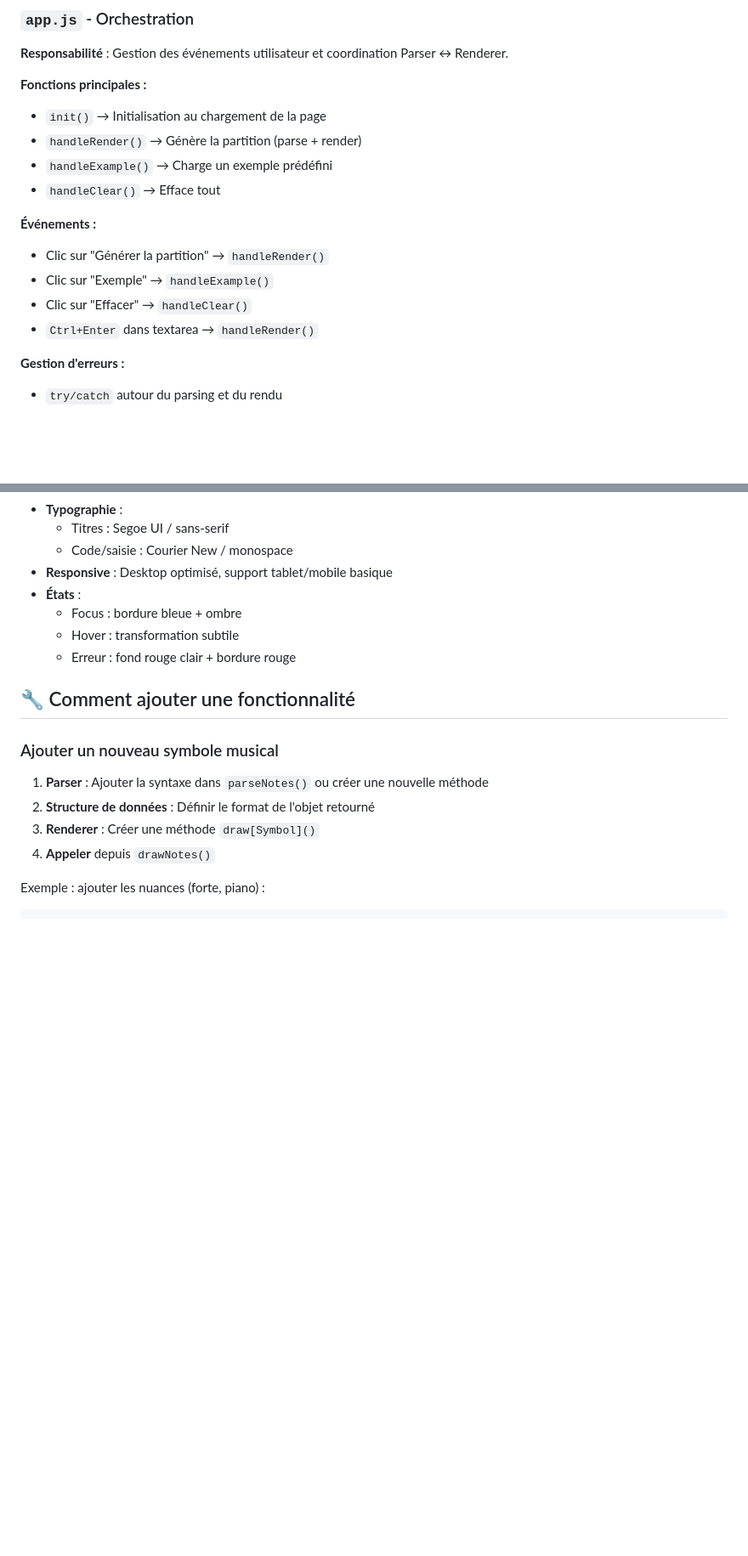
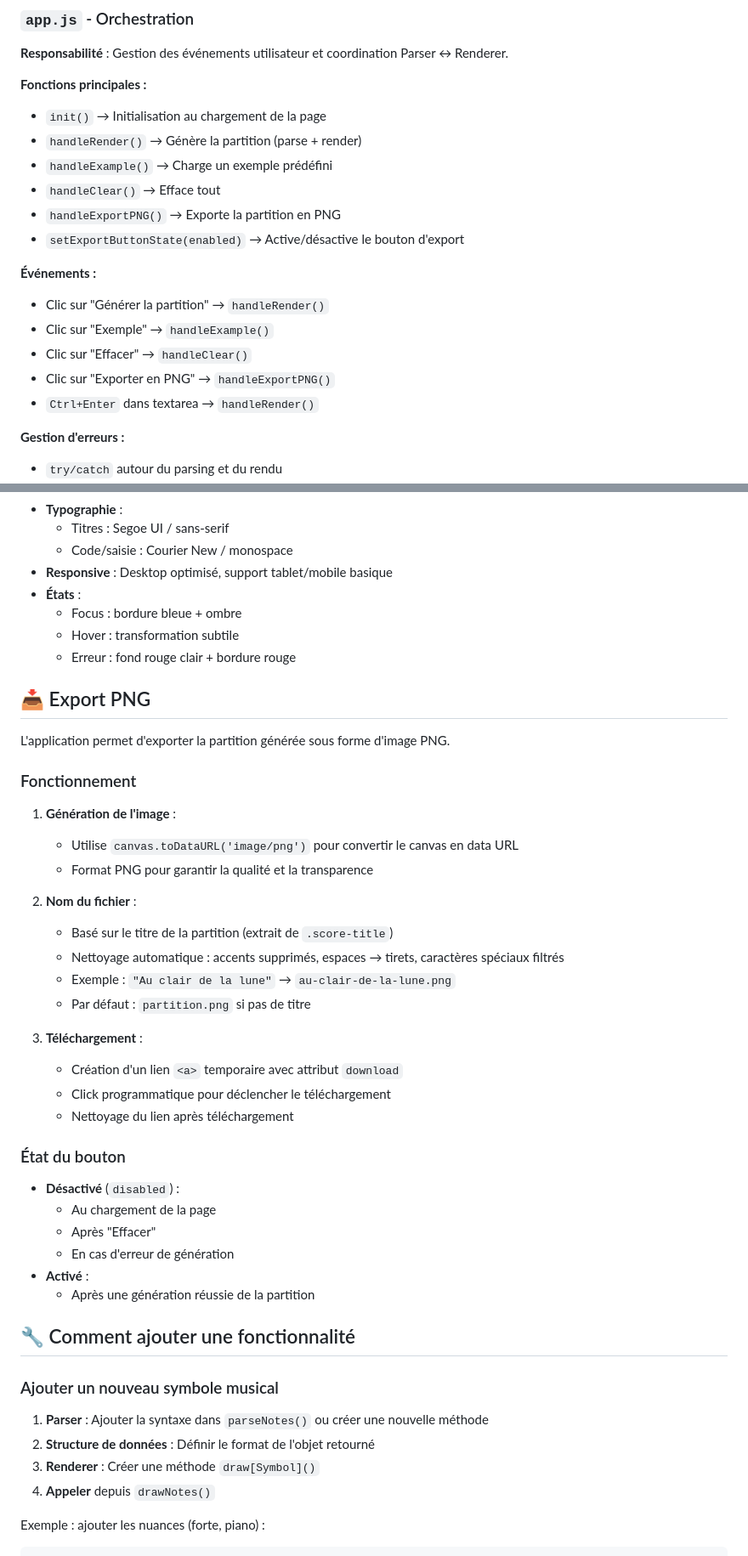
Before and after one commit to dpamar/music-helper, a Markdown page: CLAUDE.md, 2 parts joined by grey strips. Shown at 85% size. Rendered like a GitHub page; blank space fills up the shorter version.

Commit message:
docs(export): document PNG export feature in CLAUDE.md
- Update overview to reflect PNG export availability
- Add handleExportPNG and setExportButtonState to app.js docs
- Add new "Export PNG" section covering functionality, filename
  generation, download mechanism, and button state management
- Update bugs/limitations: mark PNG export as implemented

Co-Authored-By: Claude Opus 4.6 <noreply@anthropic.com>

```diff
--- a/CLAUDE.md
+++ b/CLAUDE.md
@@ -237,11 +237,14 @@ getYPosition(position, staffY = null) {
 - `handleRender()` → Génère la partition (parse + render)
 - `handleExample()` → Charge un exemple prédéfini
 - `handleClear()` → Efface tout
+- `handleExportPNG()` → Exporte la partition en PNG
+- `setExportButtonState(enabled)` → Active/désactive le bouton d'export
 
 **Événements :**
 - Clic sur "Générer la partition" → `handleRender()`
 - Clic sur "Exemple" → `handleExample()`
 - Clic sur "Effacer" → `handleClear()`
+- Clic sur "Exporter en PNG" → `handleExportPNG()`
 - `Ctrl+Enter` dans textarea → `handleRender()`
 
 **Gestion d'erreurs :**
@@ -259,6 +262,36 @@ getYPosition(position, staffY = null) {
   - Focus : bordure bleue + ombre
   - Hover : transformation subtile
   - Erreur : fond rouge clair + bordure rouge
+
+## 📥 Export PNG
+
+L'application permet d'exporter la partition générée sous forme d'image PNG.
+
+### Fonctionnement
+
+1. **Génération de l'image** :
+   - Utilise `canvas.toDataURL('image/png')` pour convertir le canvas en data URL
+   - Format PNG pour garantir la qualité et la transparence
+
+2. **Nom du fichier** :
+   - Basé sur le titre de la partition (extrait de `.score-title`)
+   - Nettoyage automatique : accents supprimés, espaces → tirets, caractères spéciaux filtrés
+   - Exemple : `"Au clair de la lune"` → `au-clair-de-la-lune.png`
+   - Par défaut : `partition.png` si pas de titre
+
+3. **Téléchargement** :
+   - Création d'un lien `<a>` temporaire avec attribut `download`
+   - Click programmatique pour déclencher le téléchargement
+   - Nettoyage du lien après téléchargement
+
+### État du bouton
+
+- **Désactivé** (`disabled`) :
+  - Au chargement de la page
+  - Après "Effacer"
+  - En cas d'erreur de génération
+- **Activé** :
+  - Après une génération réussie de la partition
 
 ## 🔧 Comment ajouter une fonctionnalité
 
```
Also changed, not shown: other parts of CLAUDE.md (+3 -2 lines).
